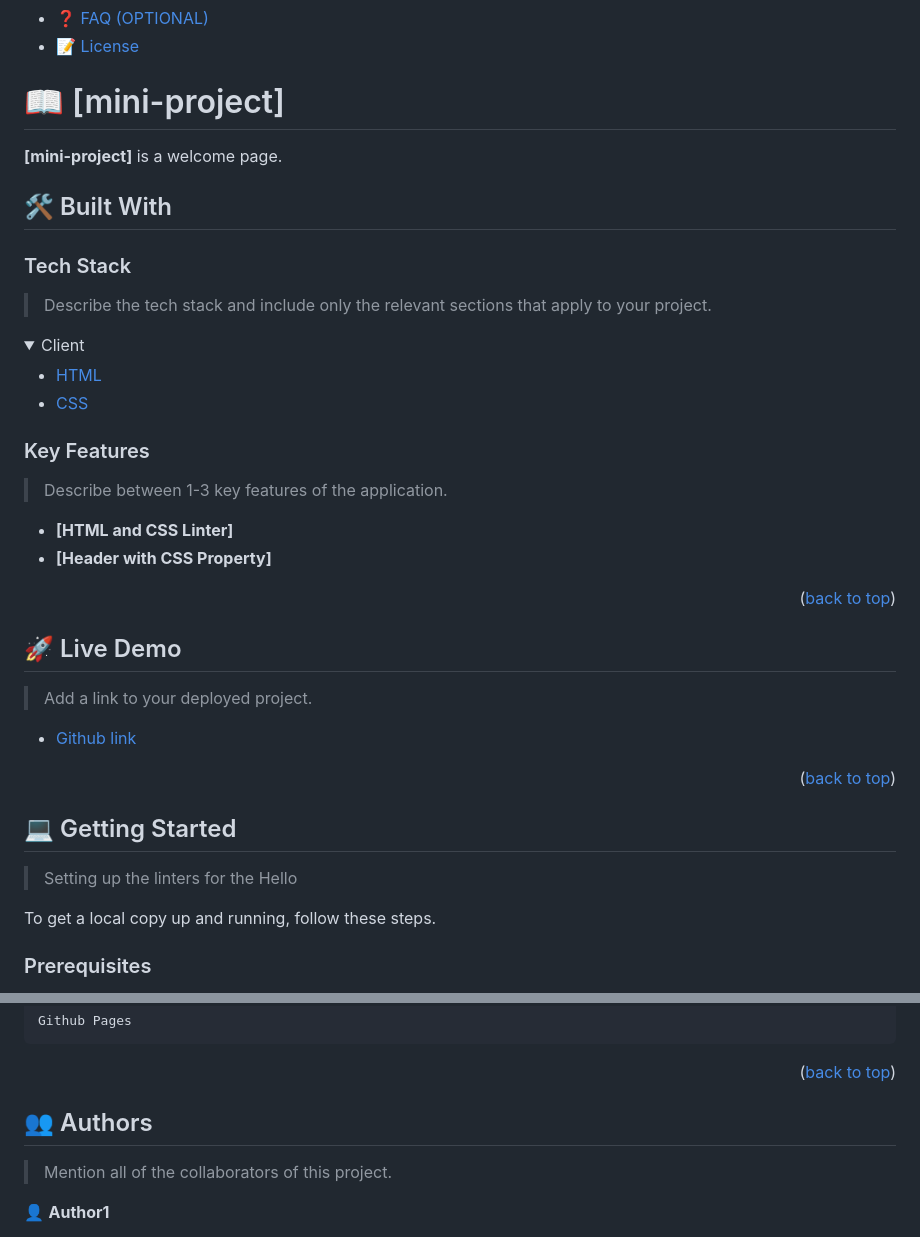
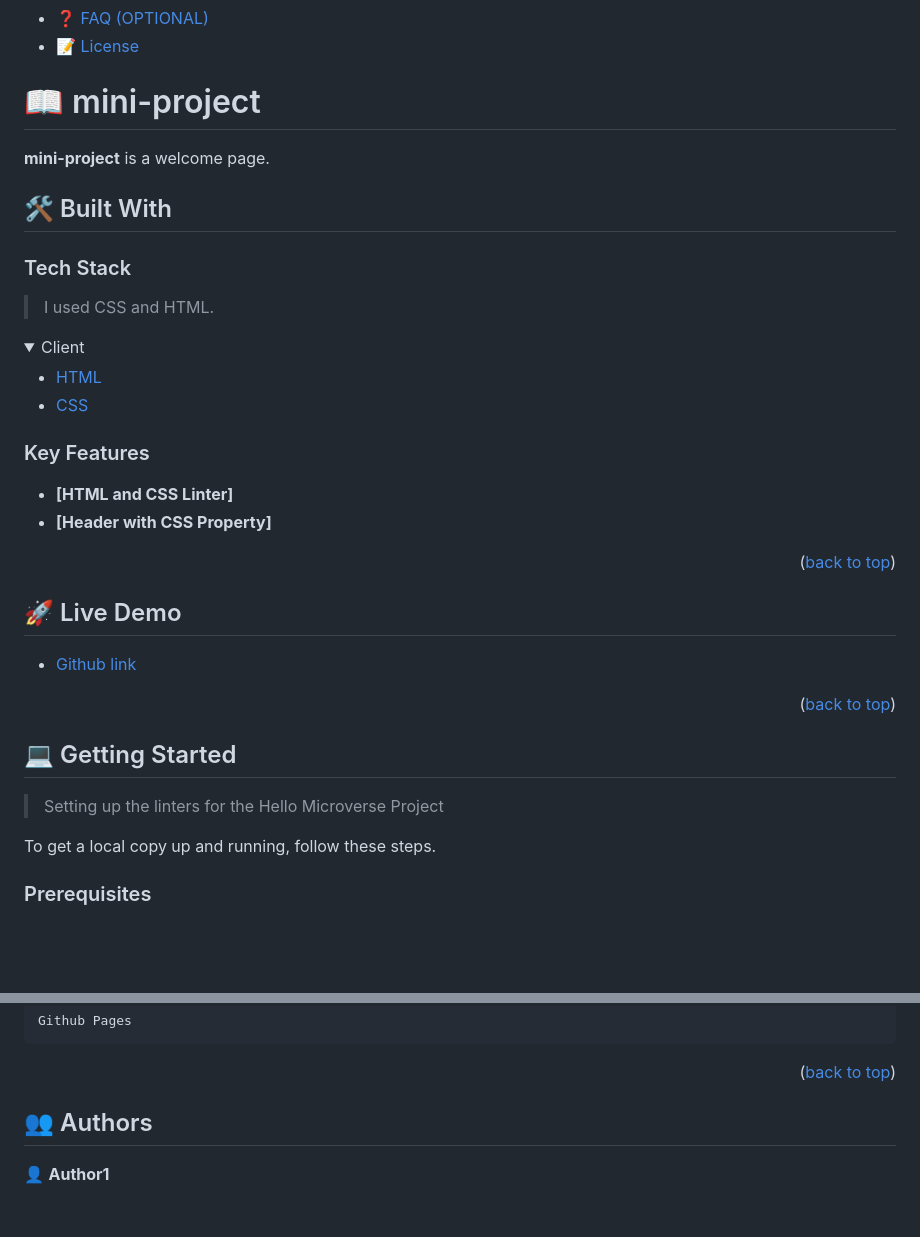
Before and after one commit to meryemsanem/hello-microverse, a Markdown page: README.md, 2 parts joined by grey strips. GitHub-like rendering; folded sections open; blank space fills up the shorter version.

```diff
--- a/README.md
+++ b/README.md
@@ -34,17 +34,16 @@
 
 <!-- PROJECT DESCRIPTION -->
 
-# 📖 [mini-project] <a name="about-project"></a>
+# 📖 mini-project
+<a name="about-project"></a>
 
-
-
-**[mini-project]** is a welcome page.
+**mini-project** is a welcome page.
 
 ## 🛠 Built With <a name="built-with"></a>
 
 ### Tech Stack <a name="tech-stack"></a>
 
-> Describe the tech stack and include only the relevant sections that apply to your project.
+>I used CSS and HTML.
 
 <details>
   <summary>Client</summary>
@@ -55,15 +54,10 @@
 
 </details>
 
-
-
-
-
 <!-- Features -->
 
-### Key Features <a name="key-features"></a>
-
-> Describe between 1-3 key features of the application.
+### Key Features
+ <a name="key-features"></a>
 
 - **[HTML and CSS Linter]**
 - **[Header with CSS Property]**
@@ -73,9 +67,8 @@
 
 <!-- LIVE DEMO -->
 
-## 🚀 Live Demo <a name="live-demo"></a>
-
-> Add a link to your deployed project.
+## 🚀 Live Demo
+<a name="live-demo"></a>
 
 - [Github link](https://github.com/meryemsanem)
 
@@ -83,9 +76,10 @@
 
 <!-- GETTING STARTED -->
 
-## 💻 Getting Started <a name="getting-started"></a>
+## 💻 Getting Started
+<a name="getting-started"></a>
 
->Setting up the linters for the Hello
+>Setting up the linters for the Hello Microverse Project
 
 To get a local copy up and running, follow these steps.
 
@@ -152,9 +146,10 @@ Github Pages
 
 <!-- AUTHORS -->
 
-## 👥 Authors <a name="authors"></a>
+## 👥 Authors
+<a name="authors"></a>
 
-> Mention all of the collaborators of this project.
+
 
 👤 **Author1**
 
```
